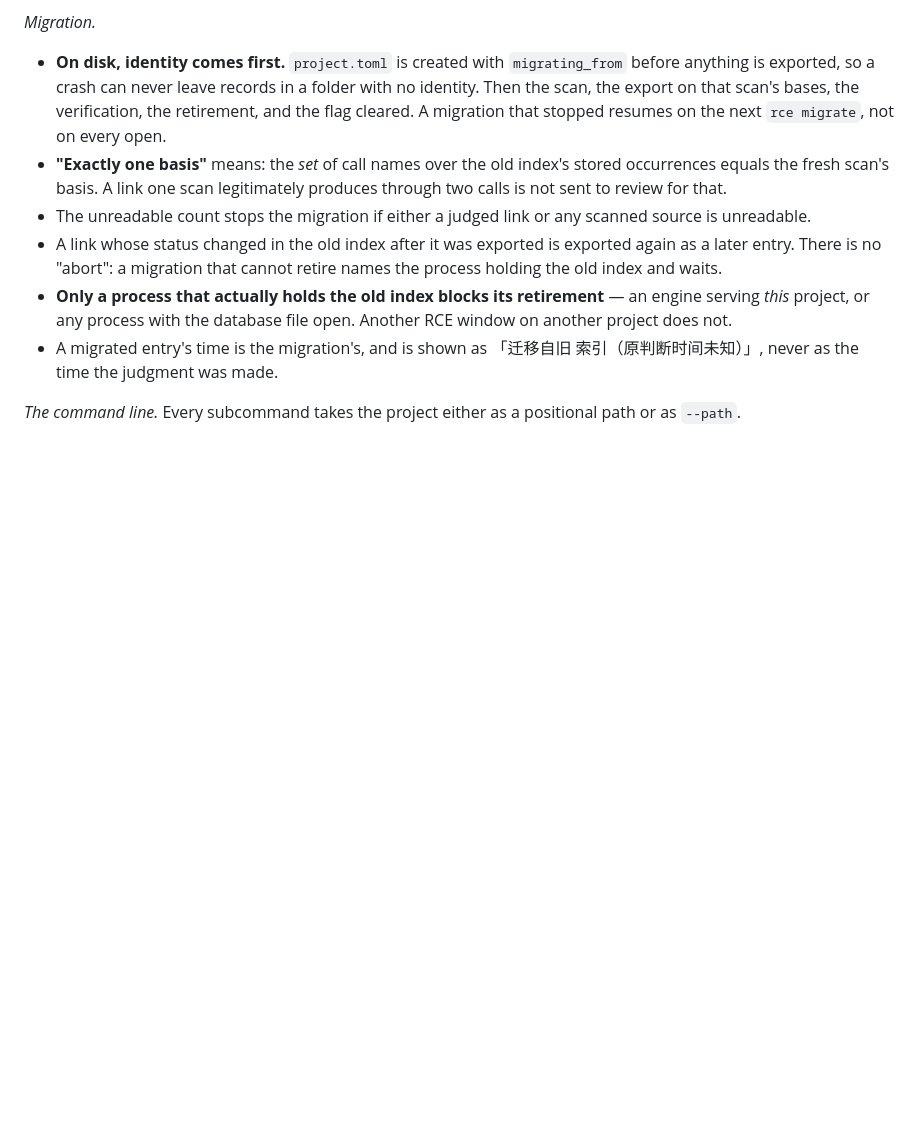
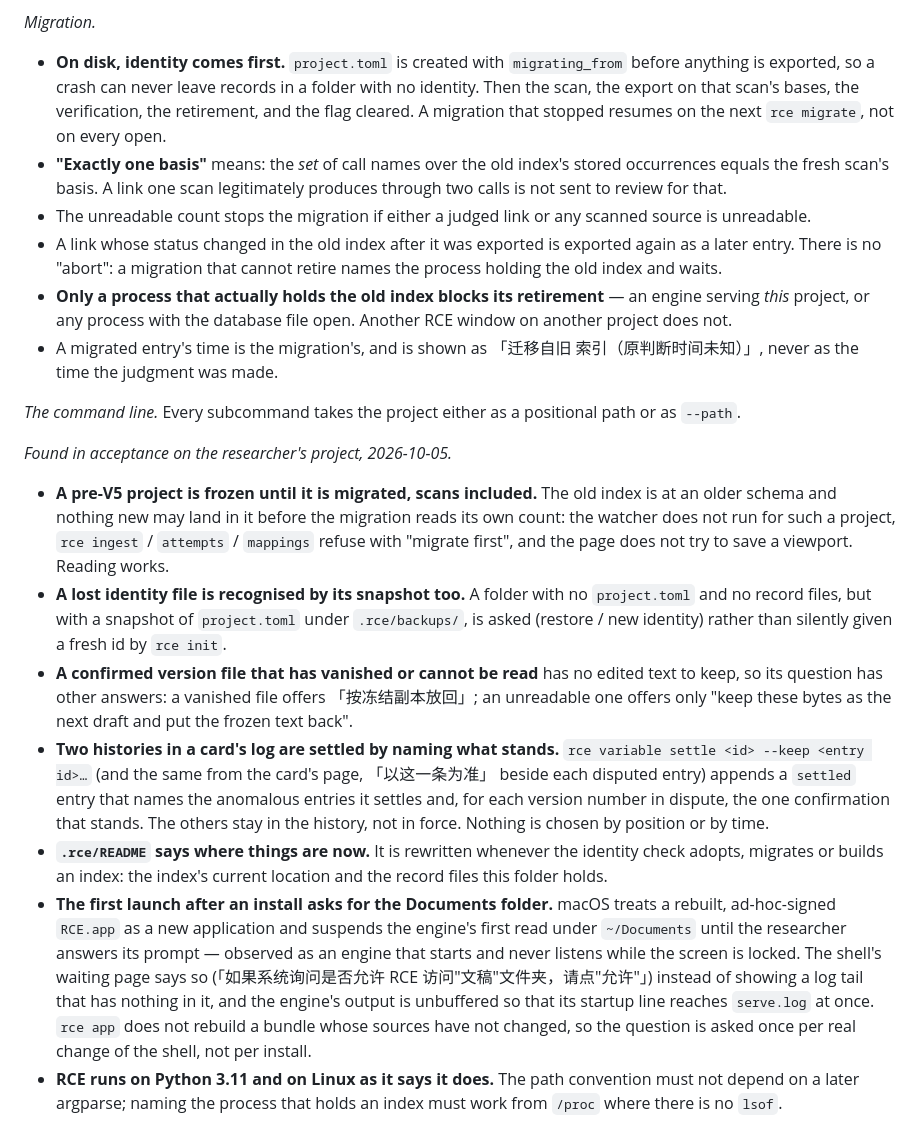
Before and after one commit to LinyingL/research-context-engine, a Markdown page: DESIGN.md, the part around the change. Drawn GitHub-style; blank space fills up the shorter version.

Commit message:
DESIGN.md 9.12: rulings from acceptance on the researcher's project
A pre-V5 project is frozen until migrated; a lost identity is recognised
by its snapshot; answers for a vanished or unreadable confirmed version
file; settling two histories in a card log by naming what stands; the
README says where things are now; the first launch after an install asks
for the Documents folder and the shell says so; Python 3.11 and Linux.

Co-Authored-By: Claude Fable 5.1 <noreply@anthropic.com>

```diff
--- a/DESIGN.md
+++ b/DESIGN.md
@@ -2240,3 +2240,41 @@ and binding like the rest.
 
 *The command line.* Every subcommand takes the project either as a
 positional path or as `--path`.
+
+*Found in acceptance on the researcher's project, 2026-10-05.*
+- **A pre-V5 project is frozen until it is migrated, scans included.** The
+  old index is at an older schema and nothing new may land in it before
+  the migration reads its own count: the watcher does not run for such a
+  project, `rce ingest` / `attempts` / `mappings` refuse with "migrate
+  first", and the page does not try to save a viewport. Reading works.
+- **A lost identity file is recognised by its snapshot too.** A folder
+  with no `project.toml` and no record files, but with a snapshot of
+  `project.toml` under `.rce/backups/`, is asked (restore / new identity)
+  rather than silently given a fresh id by `rce init`.
+- **A confirmed version file that has vanished or cannot be read** has no
+  edited text to keep, so its question has other answers: a vanished file
+  offers 「按冻结副本放回」; an unreadable one offers only "keep these bytes
+  as the next draft and put the frozen text back".
+- **Two histories in a card's log are settled by naming what stands.**
+  `rce variable settle <id> --keep <entry id>…` (and the same from the
+  card's page, 「以这一条为准」 beside each disputed entry) appends a
+  `settled` entry that names the anomalous entries it settles and, for
+  each version number in dispute, the one confirmation that stands. The
+  others stay in the history, not in force. Nothing is chosen by position
+  or by time.
+- **`.rce/README` says where things are now.** It is rewritten whenever
+  the identity check adopts, migrates or builds an index: the index's
+  current location and the record files this folder holds.
+- **The first launch after an install asks for the Documents folder.**
+  macOS treats a rebuilt, ad-hoc-signed `RCE.app` as a new application
+  and suspends the engine's first read under `~/Documents` until the
+  researcher answers its prompt — observed as an engine that starts and
+  never listens while the screen is locked. The shell's waiting page says
+  so (「如果系统询问是否允许 RCE 访问"文稿"文件夹，请点"允许"」) instead of
+  showing a log tail that has nothing in it, and the engine's output is
+  unbuffered so that its startup line reaches `serve.log` at once. `rce
+  app` does not rebuild a bundle whose sources have not changed, so the
+  question is asked once per real change of the shell, not per install.
+- **RCE runs on Python 3.11 and on Linux as it says it does.** The path
+  convention must not depend on a later argparse; naming the process that
+  holds an index must work from `/proc` where there is no `lsof`.
```
